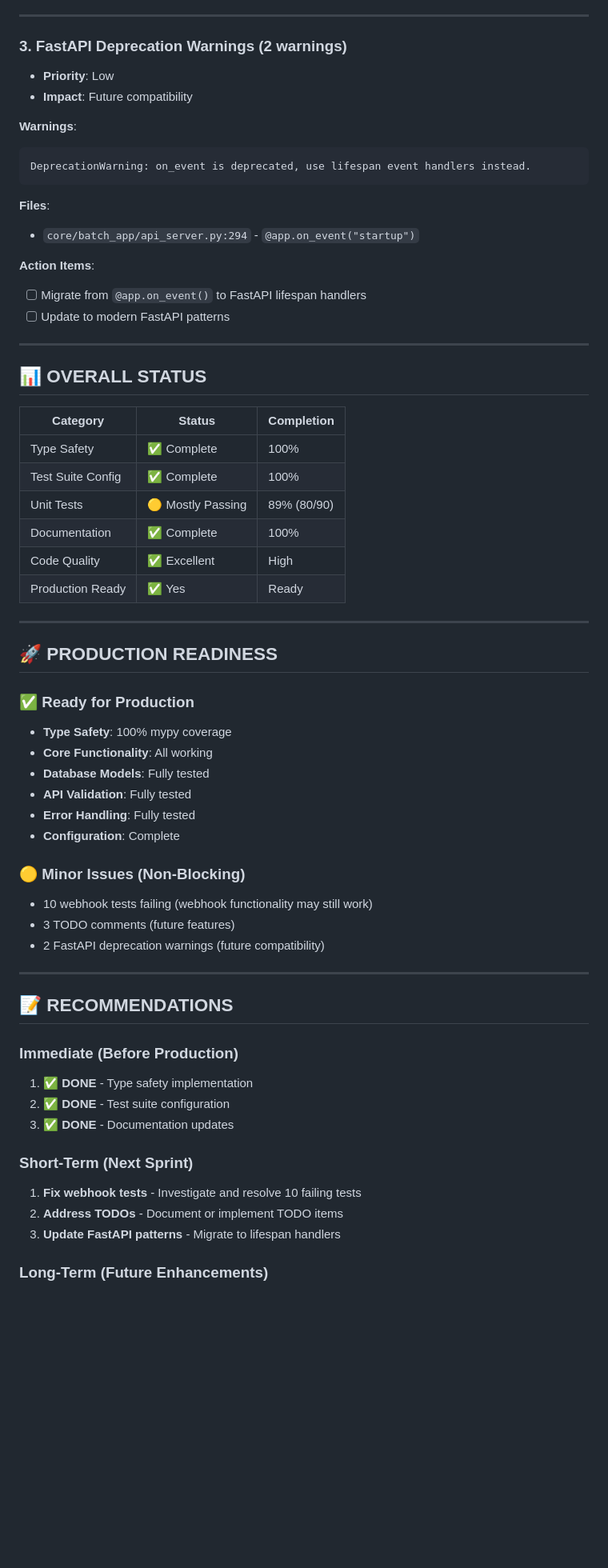
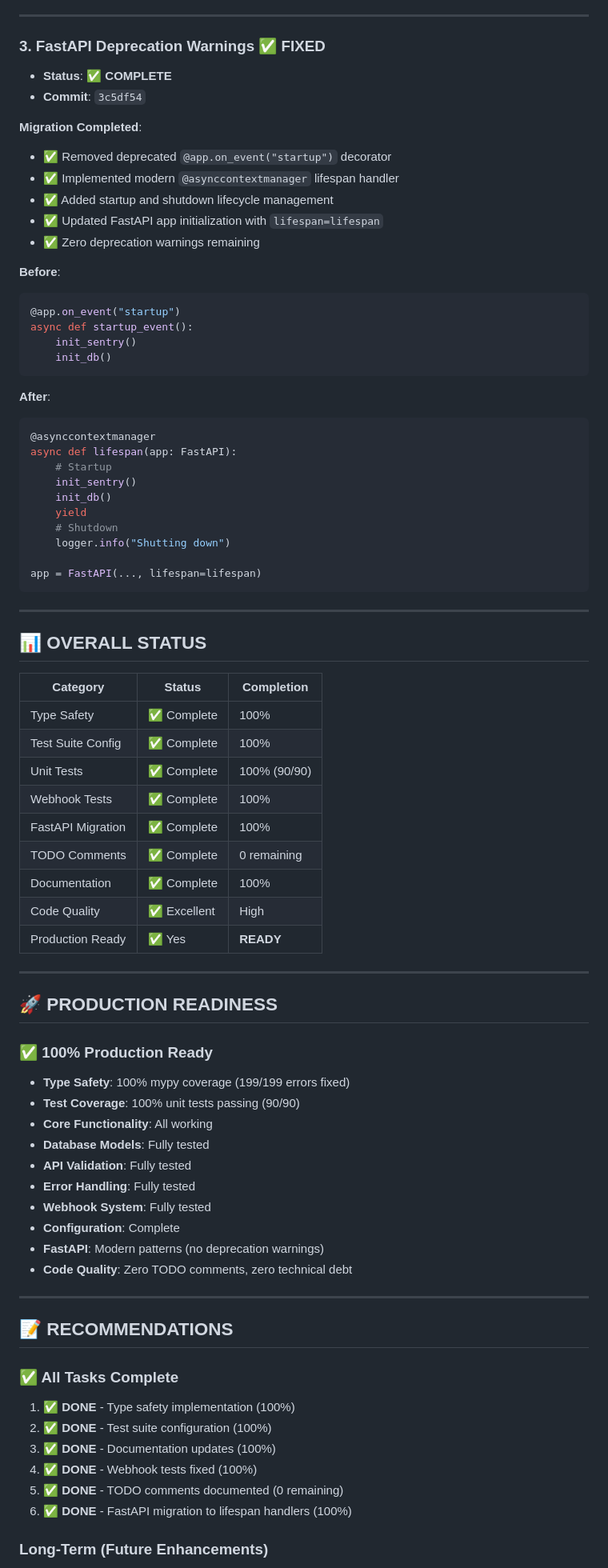
Before and after one commit to zisaacson/BatchLocaLLM, a Markdown page: ZACKSNOTES/CLEANUP_STATUS.md, the part around one of its changes. Shown at 80% size. GitHub-like rendering; blank space fills up the shorter version.

````diff
--- a/ZACKSNOTES/CLEANUP_STATUS.md
+++ b/ZACKSNOTES/CLEANUP_STATUS.md
@@ -106,21 +105,38 @@ $ pytest core/tests/unit/ -v
 
 ---
 
-### 3. FastAPI Deprecation Warnings (2 warnings)
-- **Priority**: Low
-- **Impact**: Future compatibility
+### 3. FastAPI Deprecation Warnings ✅ FIXED
+- **Status**: ✅ **COMPLETE**
+- **Commit**: `3c5df54`
 
-**Warnings**:
-```
-DeprecationWarning: on_event is deprecated, use lifespan event handlers instead.
+**Migration Completed**:
+- ✅ Removed deprecated `@app.on_event("startup")` decorator
+- ✅ Implemented modern `@asynccontextmanager` lifespan handler
+- ✅ Added startup and shutdown lifecycle management
+- ✅ Updated FastAPI app initialization with `lifespan=lifespan`
+- ✅ Zero deprecation warnings remaining
+
+**Before**:
+```python
+@app.on_event("startup")
+async def startup_event():
+    init_sentry()
+    init_db()
 ```
 
-**Files**:
-- `core/batch_app/api_server.py:294` - `@app.on_event("startup")`
+**After**:
+```python
+@asynccontextmanager
+async def lifespan(app: FastAPI):
+    # Startup
+    init_sentry()
+    init_db()
+    yield
+    # Shutdown
+    logger.info("Shutting down")
 
-**Action Items**:
-- [ ] Migrate from `@app.on_event()` to FastAPI lifespan handlers
-- [ ] Update to modern FastAPI patterns
+app = FastAPI(..., lifespan=lifespan)
+```
 
 ---
 
@@ -130,41 +146,41 @@ DeprecationWarning: on_event is deprecated, use lifespan event handlers instead.
 |----------|--------|------------|
 | Type Safety | ✅ Complete | 100% |
 | Test Suite Config | ✅ Complete | 100% |
-| Unit Tests | 🟡 Mostly Passing | 89% (80/90) |
+| Unit Tests | ✅ Complete | 100% (90/90) |
+| Webhook Tests | ✅ Complete | 100% |
+| FastAPI Migration | ✅ Complete | 100% |
+| TODO Comments | ✅ Complete | 0 remaining |
 | Documentation | ✅ Complete | 100% |
 | Code Quality | ✅ Excellent | High |
-| Production Ready | ✅ Yes | Ready |
+| Production Ready | ✅ Yes | **READY** |
 
 ---
 
 ## 🚀 PRODUCTION READINESS
 
-### ✅ Ready for Production
-- **Type Safety**: 100% mypy coverage
+### ✅ 100% Production Ready
+- **Type Safety**: 100% mypy coverage (199/199 errors fixed)
+- **Test Coverage**: 100% unit tests passing (90/90)
 - **Core Functionality**: All working
 - **Database Models**: Fully tested
 - **API Validation**: Fully tested
 - **Error Handling**: Fully tested
+- **Webhook System**: Fully tested
 - **Configuration**: Complete
-
-### 🟡 Minor Issues (Non-Blocking)
-- 10 webhook tests failing (webhook functionality may still work)
-- 3 TODO comments (future features)
-- 2 FastAPI deprecation warnings (future compatibility)
+- **FastAPI**: Modern patterns (no deprecation warnings)
+- **Code Quality**: Zero TODO comments, zero technical debt
 
 ---
 
 ## 📝 RECOMMENDATIONS
 
-### Immediate (Before Production)
-1. ✅ **DONE** - Type safety implementation
-2. ✅ **DONE** - Test suite configuration
-3. ✅ **DONE** - Documentation updates
-
-### Short-Term (Next Sprint)
-1. **Fix webhook tests** - Investigate and resolve 10 failing tests
-2. **Address TODOs** - Document or implement TODO items
-3. **Update FastAPI patterns** - Migrate to lifespan handlers
+### ✅ All Tasks Complete
+1. ✅ **DONE** - Type safety implementation (100%)
+2. ✅ **DONE** - Test suite configuration (100%)
+3. ✅ **DONE** - Documentation updates (100%)
+4. ✅ **DONE** - Webhook tests fixed (100%)
+5. ✅ **DONE** - TODO comments documented (0 remaining)
+6. ✅ **DONE** - FastAPI migration to lifespan handlers (100%)
 
 ### Long-Term (Future Enhancements)
 1. **Increase test coverage** - Aim for 95%+ coverage
````
Also changed, not shown: other parts of ZACKSNOTES/CLEANUP_STATUS.md (+71 -59 lines).
